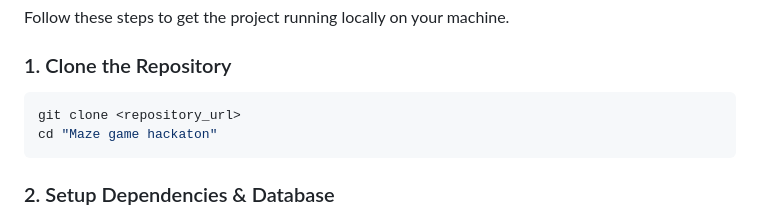
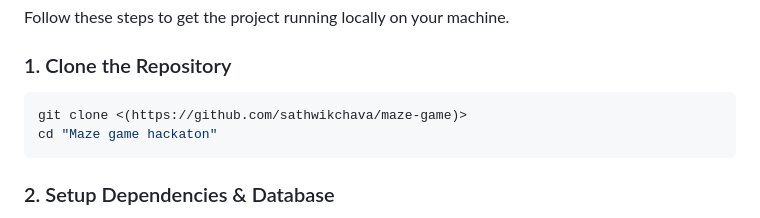
Before and after one commit to sathwikchava/Maze-Game, a Markdown page: README.md, the part around the change. GitHub-like rendering.

Commit message:
Update clone command with actual repository URL

````diff
--- a/README.md
+++ b/README.md
@@ -50,7 +50,7 @@ Follow these steps to get the project running locally on your machine.
 
 ### 1. Clone the Repository
 ```bash
-git clone <repository_url>
+git clone <(https://github.com/sathwikchava/maze-game)>
 cd "Maze game hackaton"
 ```
 
````
